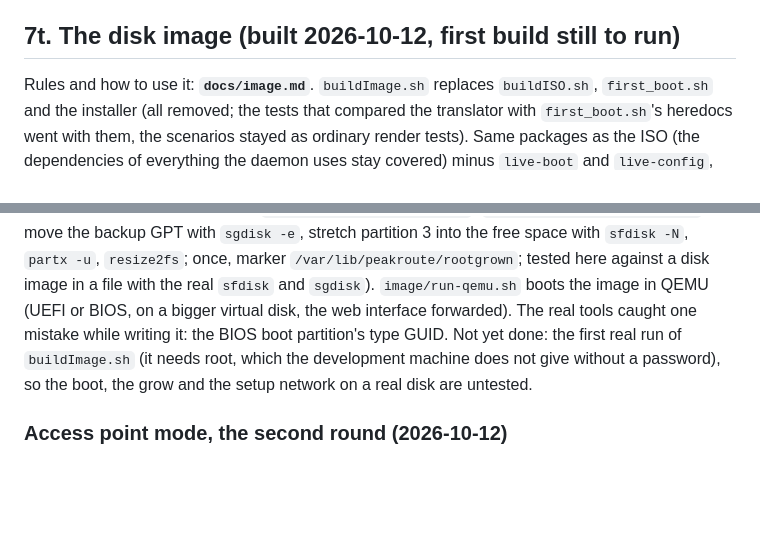
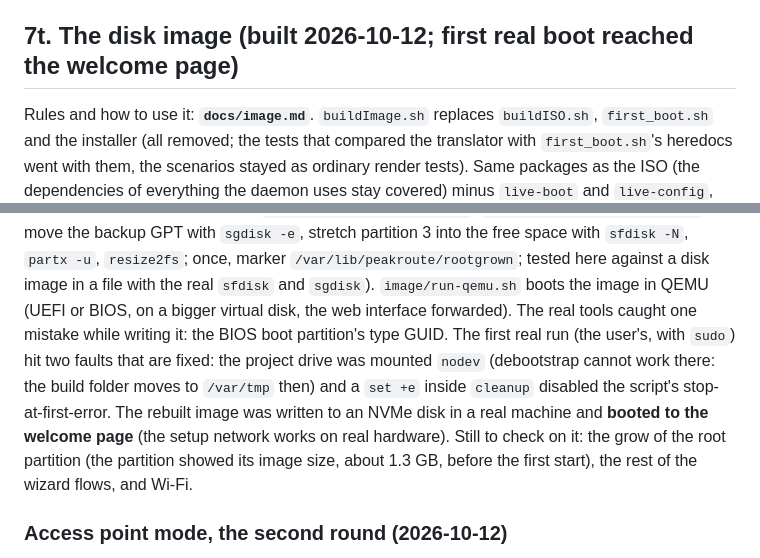
Before and after one commit to aj23-code/peakrouteos, a Markdown page: NOTES.md, 2 parts joined by grey strips. Drawn GitHub-style; blank space fills up the shorter version.

Commit message:
docs: the image booted to the welcome page on real hardware
Co-Authored-By: Claude Sonnet 5.5 <noreply@anthropic.com>

```diff
--- a/NOTES.md
+++ b/NOTES.md
@@ -617,7 +617,7 @@ config (validation, review), translator (every rendered shape, router to AP and
 setup (the flow, checks per page, the connected port protected, Wi-Fi making), bootstrap. Checked in the browser (wizard end to end, the
 page, commit of the mode in the sandbox: files written, menu cut down). Not possible here: a real bridge with a Wi-Fi member.
 
-## 7t. The disk image (built 2026-10-12, first build still to run)
+## 7t. The disk image (built 2026-10-12; first real boot reached the welcome page)
 
 Rules and how to use it: **`docs/image.md`**. `buildImage.sh` replaces `buildISO.sh`, `first_boot.sh` and the installer (all removed; the
 tests that compared the translator with `first_boot.sh`'s heredocs went with them, the scenarios stayed as ordinary render tests).
@@ -631,9 +631,10 @@ the image), nothing is signed in on the console, `systemd-firstboot` is masked,
 start: `peakroute-growroot.service` (`/usr/lib/peakroute/growroot`: move the backup GPT with `sgdisk -e`, stretch partition 3 into the free
 space with `sfdisk -N`, `partx -u`, `resize2fs`; once, marker `/var/lib/peakroute/rootgrown`; tested here against a disk image in a file with
 the real `sfdisk` and `sgdisk`). `image/run-qemu.sh` boots the image in QEMU (UEFI or BIOS, on a bigger virtual disk, the web interface
-forwarded). The real tools caught one mistake while writing it: the BIOS boot partition's type GUID. Not yet done: the first real run of
-`buildImage.sh` (it needs root, which the development machine does not give without a password), so the boot, the grow and the setup network on a
-real disk are untested.
+forwarded). The real tools caught one mistake while writing it: the BIOS boot partition's type GUID. The first real run (the user's, with `sudo`) hit two faults that are fixed: the project drive was mounted `nodev` (debootstrap cannot work there: the build folder
+moves to `/var/tmp` then) and a `set +e` inside `cleanup` disabled the script's stop-at-first-error. The rebuilt image was written to an NVMe disk in a real
+machine and **booted to the welcome page** (the setup network works on real hardware). Still to check on it: the grow of the root partition (the partition showed
+its image size, about 1.3 GB, before the first start), the rest of the wizard flows, and Wi-Fi.
 
 ### Access point mode, the second round (2026-10-12)
 
```
Also changed, not shown: TODO.md (+1 -1 lines).
